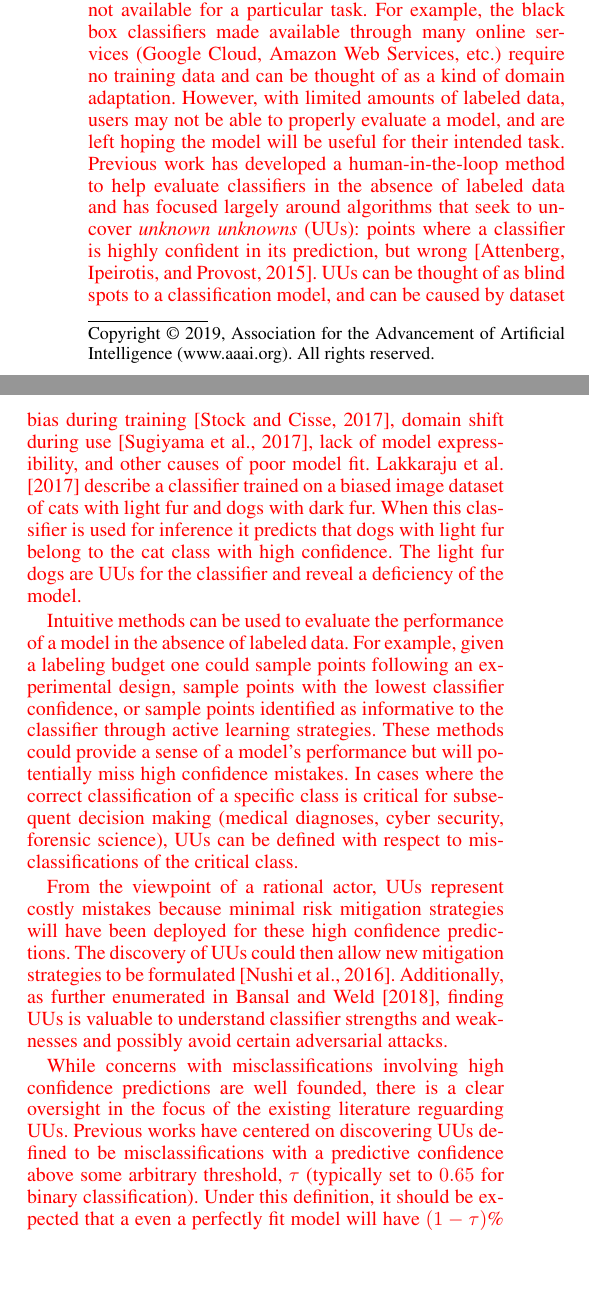
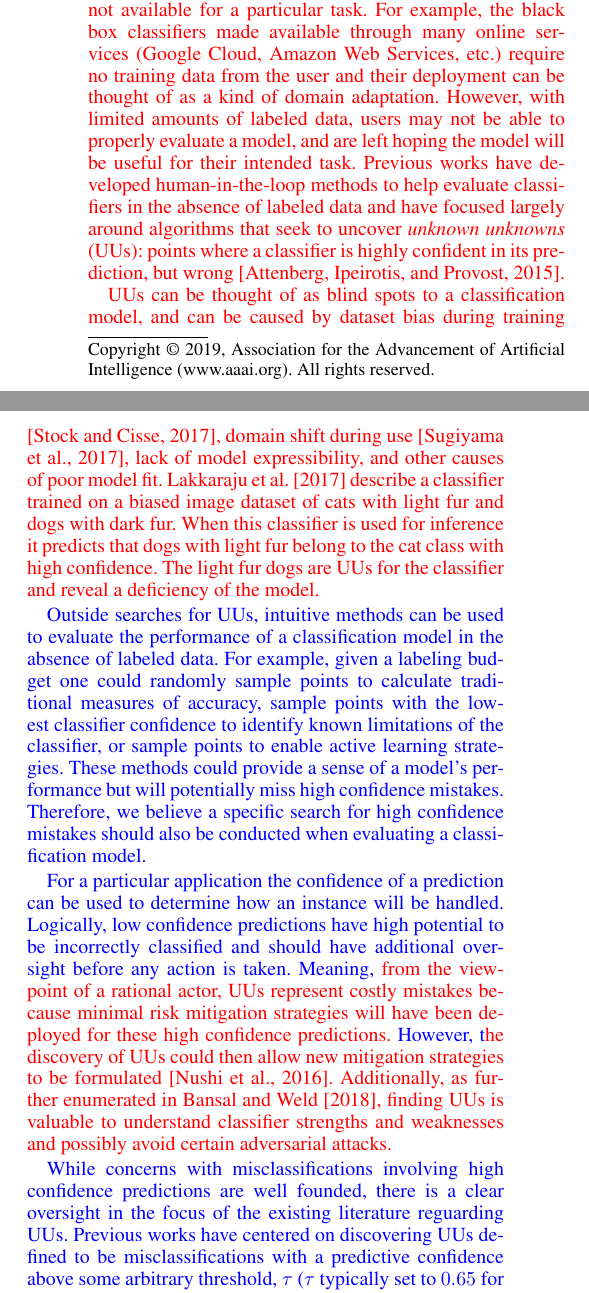
Before and after one commit to kmaurer/uuutils, a LaTeX paper (writeups/IEEE/MaurerBennetteIEEE.tex): two parts of the columns of page 1 of 8, joined at a grey line, cut so that both start at the same text, the shorter picture padded with empty space. Compiled offline with pdfLaTeX.

Commit message:
Tried some rewording.

```diff
--- a/writeups/IEEE/MaurerBennetteIEEE.tex
+++ b/writeups/IEEE/MaurerBennetteIEEE.tex
@@ -58,13 +58,21 @@ Assessing the predictive accuracy of black box classifiers is challenging in the
 \section{Introduction}
 
 \km
-{Techniques such as active learning \citep{Settles2010} and domain adaptation \citep{Patel2014} can be used to create machine learning classifiers when large labeled datasets are not available for a particular task. For example, the black box classifiers made available through many online services (Google Cloud, Amazon Web Services, etc.) require no training data and can be thought of as a kind of domain adaptation.  However, with limited amounts of labeled data, users may not be able to properly evaluate a model, and are left hoping the model will be useful for their intended task. Previous work has developed a human-in-the-loop method to help evaluate classifiers in the absence of labeled data and has focused largely around algorithms that seek to uncover \textit{unknown unknowns} (UUs): points where a classifier is highly confident in its prediction, but wrong \citep{Attenberg2015}. UUs can be thought of as blind spots to a classification model, and can be caused by dataset bias during training \citep{stock2017convnets}, domain shift during use \citep{sugiyama2017dataset}, lack of model expressibility, and other causes of poor model fit. \citet{Lakkaraju2016} describe a classifier trained on a biased image dataset of cats with light fur and dogs with dark fur. When this classifier is used for inference it predicts that dogs with light fur belong to the cat class with high confidence.  The light fur dogs are UUs for the classifier and reveal a deficiency of the model.
+{Techniques such as active learning \citep{Settles2010} and domain adaptation \citep{Patel2014} can be used to create machine learning classifiers when large labeled datasets are not available for a particular task. For example, the black box classifiers made available through many online services (Google Cloud, Amazon Web Services, etc.) require no training data from the user and their deployment can be thought of as a kind of domain adaptation.  However, with limited amounts of labeled data, users may not be able to properly evaluate a model, and are left hoping the model will be useful for their intended task. Previous works have developed human-in-the-loop methods to help evaluate classifiers in the absence of labeled data and have focused largely around algorithms that seek to uncover \textit{unknown unknowns} (UUs): points where a classifier is highly confident in its prediction, but wrong \citep{Attenberg2015}.
 
-Intuitive methods can be used to evaluate the performance of a model in the absence of labeled data.  For example, given a labeling budget one could sample points following an experimental design, sample points with the lowest classifier confidence, or sample points identified as informative to the classifier through active learning strategies.  These methods could provide a sense of a model's performance but will potentially miss high confidence mistakes. In cases where the correct classification of a specific class is critical for subsequent decision making (medical diagnoses, cyber security, forensic science), UUs can be defined with respect to misclassifications of the critical class.
+UUs can be thought of as blind spots to a classification model, and can be caused by dataset bias during training \citep{stock2017convnets}, domain shift during use \citep{sugiyama2017dataset}, lack of model expressibility, and other causes of poor model fit. \citet{Lakkaraju2016} describe a classifier trained on a biased image dataset of cats with light fur and dogs with dark fur. When this classifier is used for inference it predicts that dogs with light fur belong to the cat class with high confidence.  The light fur dogs are UUs for the classifier and reveal a deficiency of the model.
 
- From the viewpoint of a rational actor, UUs represent costly mistakes because minimal risk mitigation strategies will have been deployed for these high confidence predictions.  The discovery of UUs could then allow new mitigation strategies to be formulated \citep{Nushi2016a}. Additionally, as further enumerated in \citet{Bansal2018}, finding UUs is valuable to understand classifier strengths and weaknesses and possibly avoid certain adversarial attacks.
+%Intuitive methods can be used to evaluate the performance of a model in the absence of labeled data.  For example, given a labeling budget one could sample points following an experimental design, sample points with the lowest classifier confidence, or sample points identified as informative to the classifier through active learning strategies.  These methods could provide a sense of a model's performance but will potentially miss high confidence mistakes. In cases where the correct classification of a specific class is critical for subsequent decision making (medical diagnoses, cyber security, forensic science), UUs can be defined with respect to misclassifications of the critical class.
 
-While concerns with misclassifications involving high confidence predictions are well founded, there is a clear oversight in the focus of the existing literature reguarding UUs. Previous works have centered on discovering UUs defined to be misclassifications with a predictive confidence above some arbitrary threshold, $\tau$ (typically set to $0.65$ for binary classification). Under this definition, it should be expected that a even a perfectly fit model will have $(1-\tau)$\% of points sampled at the threshold will be called an UU. Existing search algorithms for UUs do not account for the expected misclassification rates that are inherent to predictive modeling and thus ignore the fundamental purpose of confidence scores.  It would be more valuable to uncover cases where misclassification is occuring at a rate higher than should be expected based on predictive confidences, thus searching for cases that reveal classifier \textit{overconfidence}. In this paper we build upon previous work to develop a human-in-the-loop method to identify high confidence mistakes, but adapt the methods to target case of model textit{overconfidence}. Specifically, we develop an interactive search algorithm to uncover \textit{overconfident unknown unknowns} based on an facility locations utility model. Identifying overconfident UUs can reveal problematic areas of the classifier and begin to hint at mitigation strategies such as model calibration \citep{bella2010calibration}.
+\wdb{Outside searches for UUs, intuitive methods can be used to evaluate the performance of a classification model in the absence of labeled data.  For example, given a labeling budget one could randomly sample points to calculate traditional measures of accuracy, sample points with the lowest classifier confidence to identify known limitations of the classifier, or sample points to enable active learning strategies.  These methods could provide a sense of a model's performance but will potentially miss high confidence mistakes.  Therefore, we believe a specific search for high confidence mistakes should also be conducted when evaluating a classification model.}
+
+\wdb{For a particular application the confidence of a prediction can be used to determine how an instance will be handled.  Logically, low confidence predictions have high potential to be incorrectly classified and should have additional oversight before any action is taken.  Meaning,} from the viewpoint of a rational actor, UUs represent costly mistakes because minimal risk mitigation strategies will have been deployed for these high confidence predictions.  \wdb{However, t}he discovery of UUs could then allow new mitigation strategies to be formulated \citep{Nushi2016a}. Additionally, as further enumerated in \citet{Bansal2018}, finding UUs is valuable to understand classifier strengths and weaknesses and possibly avoid certain adversarial attacks.
+
+\wdb{While concerns with misclassifications involving high confidence predictions are well founded, there is a clear oversight in the focus of the existing literature reguarding UUs. Previous works have centered on discovering UUs defined to be misclassifications with a predictive confidence above some arbitrary threshold, $\tau$ ($\tau$ typically set to $0.65$ for binary classification). However, under this definition, even for a model with perfectly calibrated confidence scores, if we sample points having a predictive confidence equal to the threshold we should expect $(1-\tau)$\% of the points to be called an UU. Meaning, existing search algorithms for UUs do not account for the expected misclassification rates that are inherent to predictive modeling and thus ignore the fundamental purpose of confidence scores.  It would be more valuable to uncover cases where misclassification is occuring at a rate higher than should be expected based on predictive confidences, thus searching for cases that reveal classifier \textit{overconfidence}, or model miss-calibration. In this paper we build upon previous work to develop a human-in-the-loop method to identify high confidence mistakes, but adapt the methods to target case of model textit{overconfidence}. Specifically, we develop an interactive search algorithm to uncover \textit{overconfident unknown unknowns} based on an facility locations utility model. Identifying overconfident UUs can reveal problematic areas of the classifier and begin to hint at mitigation strategies such as model calibration \citep{bella2010calibration}.
+}
+
+
+%While concerns with misclassifications involving high confidence predictions are well founded, there is a clear oversight in the focus of the existing literature reguarding UUs. Previous works have centered on discovering UUs defined to be misclassifications with a predictive confidence above some arbitrary threshold, $\tau$ (typically set to $0.65$ for binary classification). Under this definition, it should be expected that a even a perfectly fit model will have $(1-\tau)$\% of points sampled at the threshold will be called an UU. Existing search algorithms for UUs do not account for the expected misclassification rates that are inherent to predictive modeling and thus ignore the fundamental purpose of confidence scores.  It would be more valuable to uncover cases where misclassification is occuring at a rate higher than should be expected based on predictive confidences, thus searching for cases that reveal classifier \textit{overconfidence}. In this paper we build upon previous work to develop a human-in-the-loop method to identify high confidence mistakes, but adapt the methods to target case of model textit{overconfidence}. Specifically, we develop an interactive search algorithm to uncover \textit{overconfident unknown unknowns} based on an facility locations utility model. Identifying overconfident UUs can reveal problematic areas of the classifier and begin to hint at mitigation strategies such as model calibration \citep{bella2010calibration}.
 }
 
 In the following manuscript we first discuss the established algorithms for discovering UUs, and demonstrate deficiencies in the utility design of previous methods. We then propose our own facility locations utility model and corresponding search algorithm. Through robust empirical experiments we demonstrate that the greedy query algorithm with the facility locations utility model consistently results in oracle queries with superior performance in discovering overconfident UUs than previous methods. We conclude with a discussion of these results, access to the implementation and avenues for future work.
```
